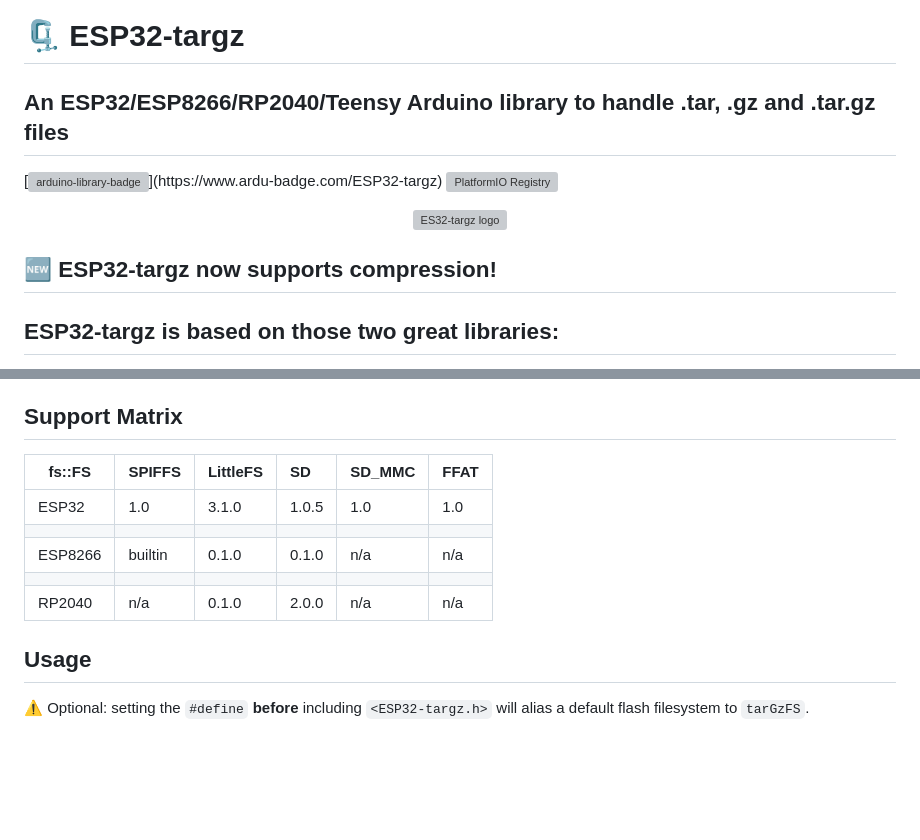
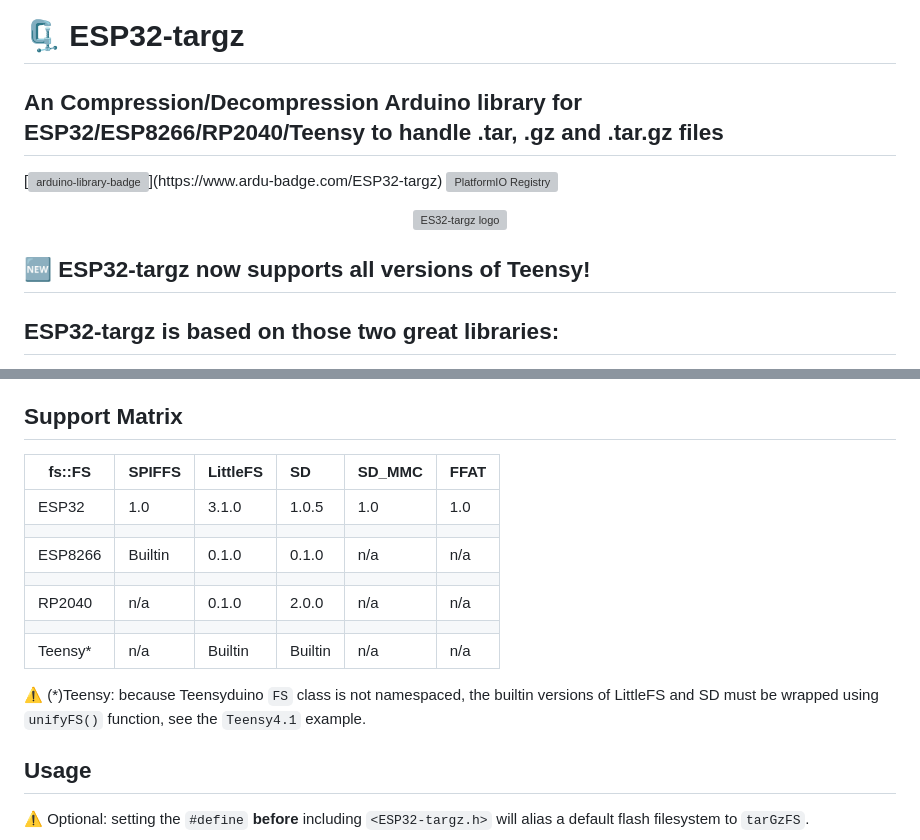
Before and after one commit to tobozo/ESP32-targz, a Markdown page: README.md, 2 parts joined by grey strips. GitHub-like rendering; blank space fills up the shorter version; grey boxes are pictures that could not be loaded.

```diff
--- a/README.md
+++ b/README.md
@@ -1,6 +1,6 @@
 # 🗜️ ESP32-targz
 
-## An ESP32/ESP8266/RP2040/Teensy Arduino library to handle .tar, .gz and .tar.gz files
+## An Compression/Decompression Arduino library for ESP32/ESP8266/RP2040/Teensy to handle .tar, .gz and .tar.gz files
 
 [![arduino-library-badge](https://www.ardu-badge.com/badge/ESP32-targz.svg?)](https://www.ardu-badge.com/ESP32-targz)
 [![PlatformIO Registry](https://badges.registry.platformio.org/packages/tobozo/library/ESP32-targz.svg)](https://registry.platformio.org/packages/libraries/tobozo/ESP32-targz)
@@ -9,7 +9,7 @@
 <img src="ESP32-targz.png" alt="ES32-targz logo" width="512" />
 </p>
 
-## 🆕 ESP32-targz now supports compression!
+## 🆕 ESP32-targz now supports all versions of Teensy!
 
 ## ESP32-targz is based on those two great libraries:
 
@@ -56,15 +56,17 @@ Support Matrix
 --------------
 
 
-| fs::FS  | SPIFFS  |  LittleFS |  SD    |  SD_MMC |  FFAT |
-| ------- |:------- | :-------- | :----- | :------ | :---- |
-| ESP32   | 1.0     |  3.1.0    |  1.0.5 |  1.0    |  1.0  |
-|         |         |           |        |         |       |
-| ESP8266 | builtin |  0.1.0    |  0.1.0 |  n/a    |  n/a  |
-|         |         |           |        |         |       |
-| RP2040  | n/a     |  0.1.0    |  2.0.0 |  n/a    |  n/a  |
+| fs::FS  | SPIFFS  |  LittleFS |   SD    |  SD_MMC |  FFAT |
+| ------- |:------- | :-------- | :------ | :------ | :---- |
+| ESP32   | 1.0     |  3.1.0    |  1.0.5  |  1.0    |  1.0  |
+|         |         |           |         |         |       |
+| ESP8266 | Builtin |  0.1.0    |  0.1.0  |  n/a    |  n/a  |
+|         |         |           |         |         |       |
+| RP2040  | n/a     |  0.1.0    |  2.0.0  |  n/a    |  n/a  |
+|         |         |           |         |         |       |
+| Teensy* | n/a     |  Builtin  | Builtin |  n/a    |  n/a  |
 
-
+:warning: (*)Teensy: because Teensyduino `FS` class is not namespaced, the builtin versions of LittleFS and SD must be wrapped using `unifyFS()` function, see the `Teensy4.1` example.
 
 Usage
 -----
```
